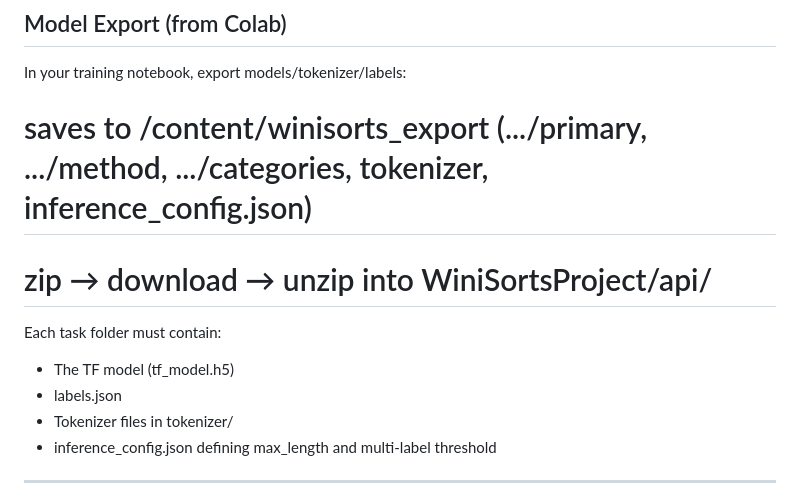
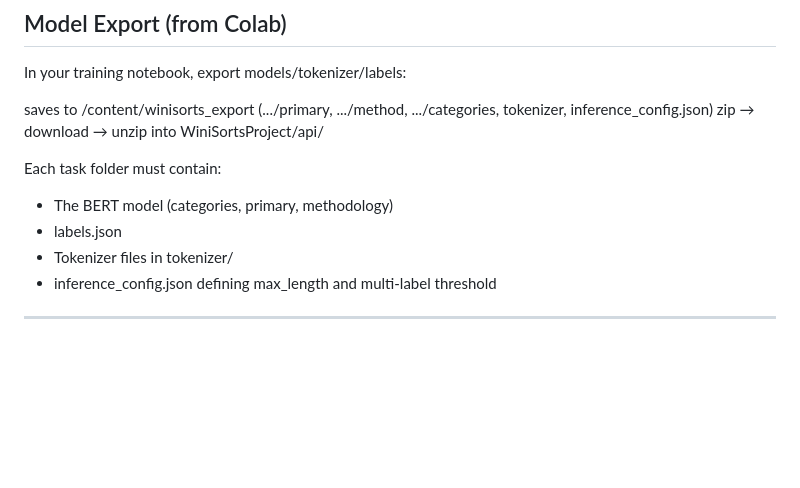
Before and after one commit to Winz-the-Pu/CM3070_FYP_WiniSorts, a Markdown page: README.md, the part around the change. GitHub-like rendering; blank space fills up the shorter version.

```diff
--- a/README.md
+++ b/README.md
@@ -100,11 +100,11 @@ WiniSortsProject/
 
 In your training notebook, export models/tokenizer/labels:
 
-# saves to /content/winisorts_export (.../primary, .../method, .../categories, tokenizer, inference_config.json)
-# zip → download → unzip into WiniSortsProject/api/
+saves to /content/winisorts_export (.../primary, .../method, .../categories, tokenizer, inference_config.json)
+zip → download → unzip into WiniSortsProject/api/
 
 Each task folder must contain:
-- The TF model (tf_model.h5)
+- The BERT model (categories, primary, methodology)
 - labels.json
 - Tokenizer files in tokenizer/
 - inference_config.json defining max_length and multi-label threshold
```
